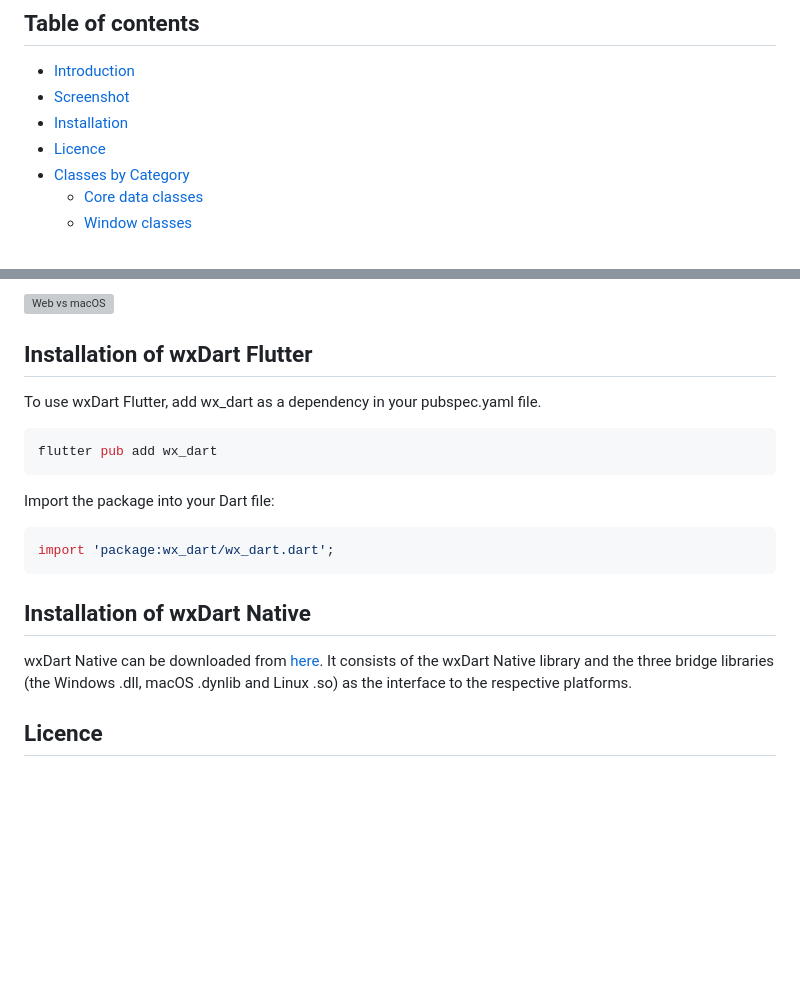
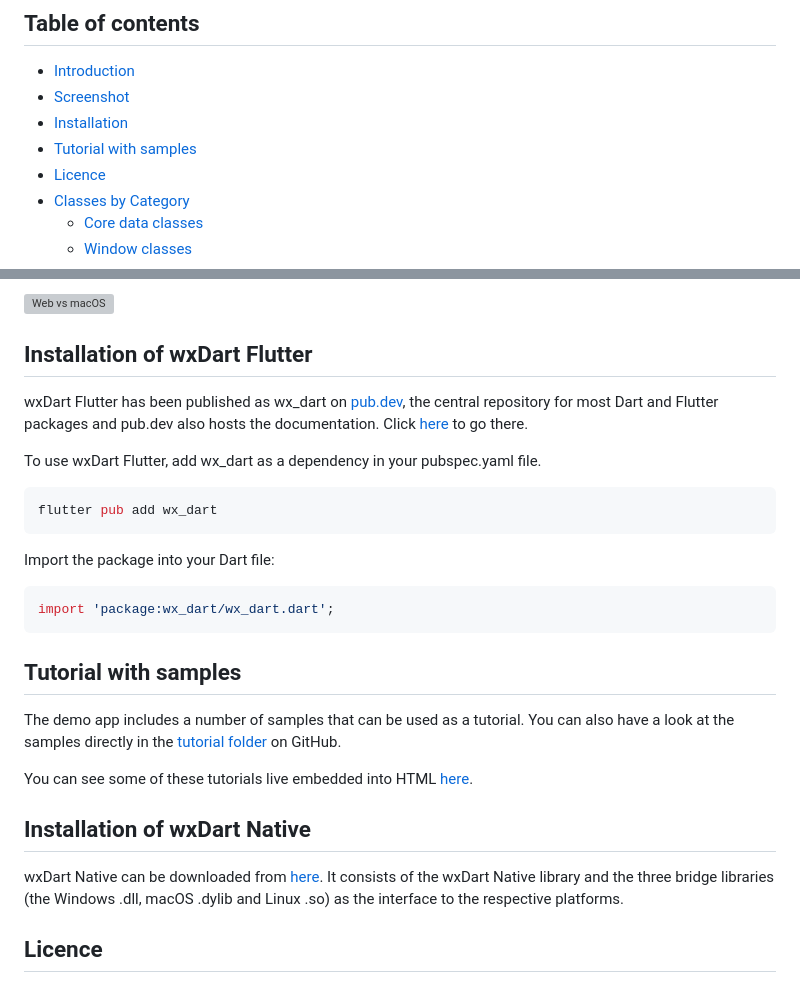
Before and after one commit to RobertRoeb/wx_dart, a Markdown page: README.md, 2 parts joined by grey strips. Drawn GitHub-style; blank space fills up the shorter version; grey boxes are pictures that could not be loaded.

Commit message:
Added link to pub.dev package and tutorials

````diff
--- a/README.md
+++ b/README.md
@@ -7,6 +7,7 @@ A cross-platform GUI library to build native desktop apps, web apps and mobile a
 * [Introduction](#wxdart-flutter-and-wxdart-native)
 * [Screenshot](#screenshot)
 * [Installation](#installation-of-wxdart-flutter)
+* [Tutorial with samples](#tutorial-with-samples)
 * [Licence](#licence)
 * [Classes by Category](#classes-by-category)
     - [Core data classes](#core-data-classes)
@@ -66,6 +67,11 @@ and running natively on macOS Tahoe (wxDart Native, in dark mode). There are mor
 ![Web vs macOS](https://wxdesigner-software.com/resources/macOS_Web.png)
 
 ## Installation of wxDart Flutter
+
+wxDart Flutter has been published as wx_dart on [pub.dev](https://pub.dev), the central repository for most Dart and
+Flutter packages and pub.dev also hosts the documentation. Click
+[here](https://pub.dev/packages/wx_dart) to go there.
+
 To use wxDart Flutter, add wx_dart as a dependency in your pubspec.yaml file.
 ```console
 flutter pub add wx_dart
@@ -75,11 +81,19 @@ Import the package into your Dart file:
 ```dart
 import 'package:wx_dart/wx_dart.dart';
 ```
+## Tutorial with samples
+
+The demo app includes a number of samples that can be used as a tutorial. You can also have a look
+at the samples directly in the [tutorial folder](https://github.com/RobertRoeb/wx_dart/tree/main/example/lib/assets/tut)
+on GitHub.
+
+You can see some of these tutorials live embedded into HTML
+[here](https://wxdesigner-software.com/tutorial01).
 
 ## Installation of wxDart Native
 
 wxDart Native can be downloaded from [here](https://wxdesigner-software.com). It consists of the wxDart Native
-library and the three bridge libraries (the Windows .dll, macOS .dynlib and Linux .so) as
+library and the three bridge libraries (the Windows .dll, macOS .dylib and Linux .so) as
 the interface to the respective platforms.
 
 ## Licence
````
